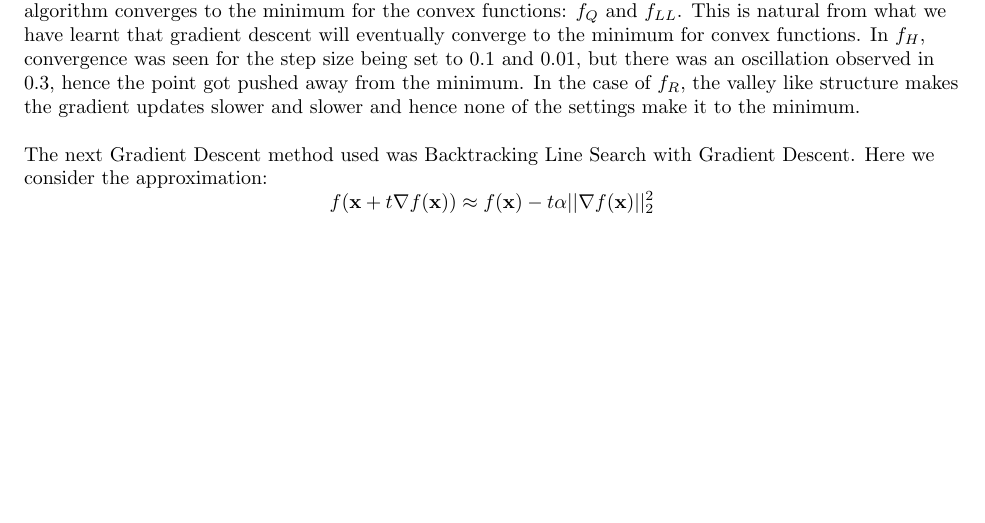
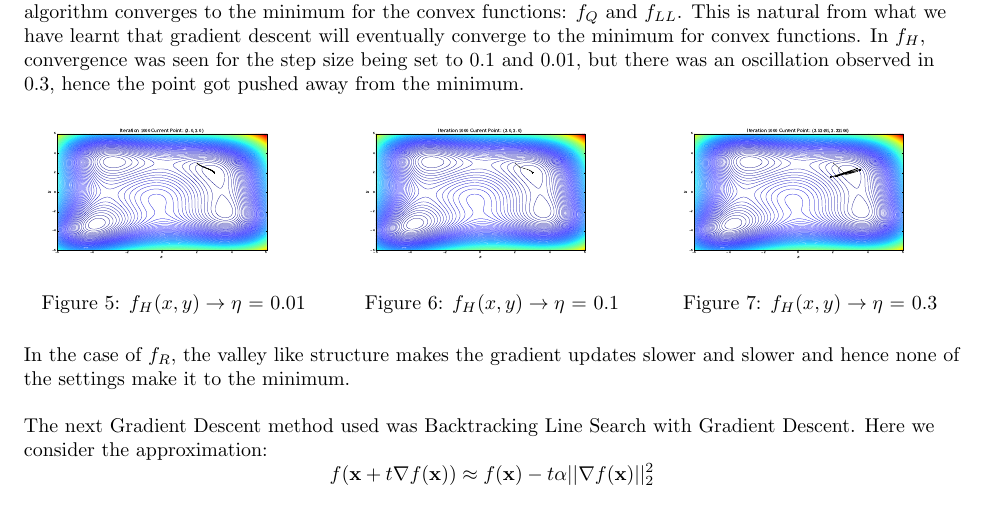
Before and after one commit to vishwakftw/CS6230-OMML, a LaTeX problem sheet (Programming-Assignment-1/PA-1_report.tex): part of page 2 of 3, cut so that both start at the same text, the shorter picture padded with empty space. Compiled offline with pdfLaTeX.

Commit message:
PA-1 Update 10

```diff
--- a/Programming-Assignment-1/PA-1_report.tex
+++ b/Programming-Assignment-1/PA-1_report.tex
@@ -94,13 +94,32 @@ The first Gradient Descent method used was Vanilla Gradient Descent with a fixed
 \end{tabular}
 \end{center}
 
-From the above table it can be seen that for any setting of learning rate from the given values, the algorithm converges to the minimum for the convex functions: \(f_{Q}\) and \(f_{LL}\). This is natural from what we have learnt that gradient descent will eventually converge to the minimum for convex functions. In \(f_{H}\), convergence was seen for the step size being set to \(0.1\) and \(0.01\), but there was an oscillation observed in \(0.3\), hence the point got pushed away from the minimum. In the case of \(f_{R}\), the valley like structure makes the gradient updates slower and slower and hence none of the settings make it to the minimum.
+From the above table it can be seen that for any setting of learning rate from the given values, the algorithm converges to the minimum for the convex functions: \(f_{Q}\) and \(f_{LL}\). This is natural from what we have learnt that gradient descent will eventually converge to the minimum for convex functions. In \(f_{H}\), convergence was seen for the step size being set to \(0.1\) and \(0.01\), but there was an oscillation observed in \(0.3\), hence the point got pushed away from the minimum.
+
+\begin{figure}[H]
+\begin{minipage}{0.32\linewidth}
+\includegraphics[width=0.9\textwidth]{./images/himmelblau_0_01.eps}
+\caption{\(f_{H}(x, y) \rightarrow \eta\) = 0.01}
+\end{minipage}
+\hfill
+\begin{minipage}{0.32\linewidth}
+\includegraphics[width=0.9\textwidth]{./images/himmelblau_0_1.eps}
+\caption{\(f_{H}(x, y) \rightarrow \eta\) = 0.1}
+\end{minipage}
+\hfill
+\begin{minipage}{0.32\linewidth}
+\includegraphics[width=0.9\textwidth]{./images/himmelblau_0_3.eps}
+\caption{\(f_{H}(x, y) \rightarrow \eta\) = 0.3}
+\end{minipage}
+\end{figure}
+In the case of \(f_{R}\), the valley like structure makes the gradient updates slower and slower and hence none of the settings make it to the minimum.
 \(\newline\)
 
 The next Gradient Descent method used was Backtracking Line Search with Gradient Descent. Here we consider the approximation:
 \begin{equation*}
 f(\mathbf{x} + t\nabla f(\mathbf{x})) \approx f(\mathbf{x}) - t\alpha ||\nabla f(\mathbf{x})||^{2}_{2}
 \end{equation*}
+\(\newline\)
 
 The update step for \(t\) is \(t := \beta t\). \(\alpha = 0.5\) and \(\beta = 0.5\) is our settings. Below are the value of \(f(\mathbf{x}^{(1000)}) - f(\mathbf{x}^{*})\) for initialization at \((2,3)\).
 \(\newline\)
```
Also changed, not shown: Programming-Assignment-1/images/himmelblau_0_01.eps (added), Programming-Assignment-1/images/himmelblau_0_1.eps (added), Programming-Assignment-1/images/himmelblau_0_3.eps (added).
